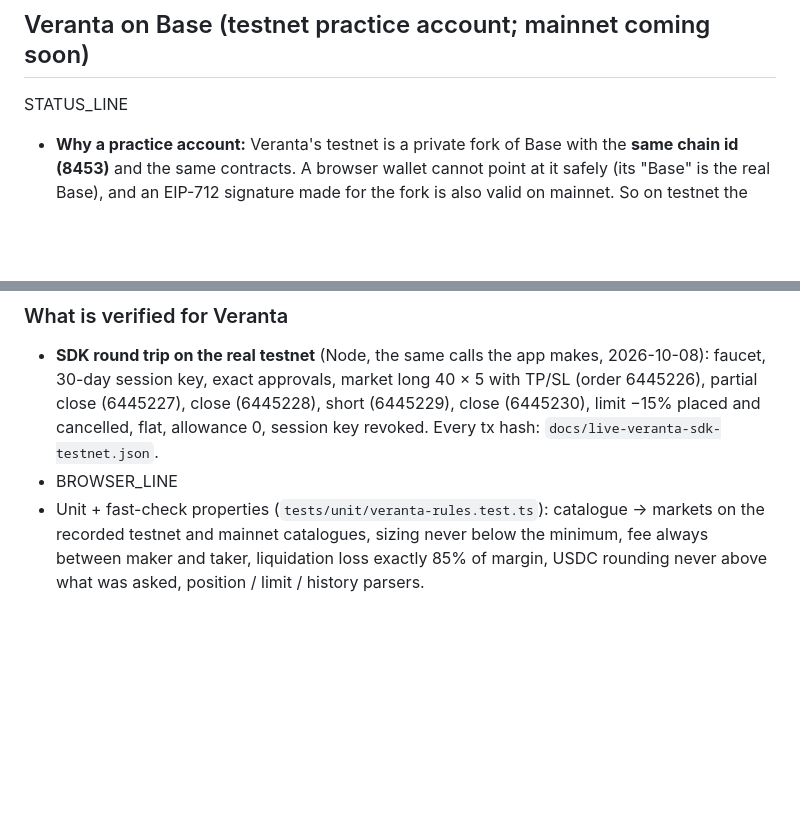
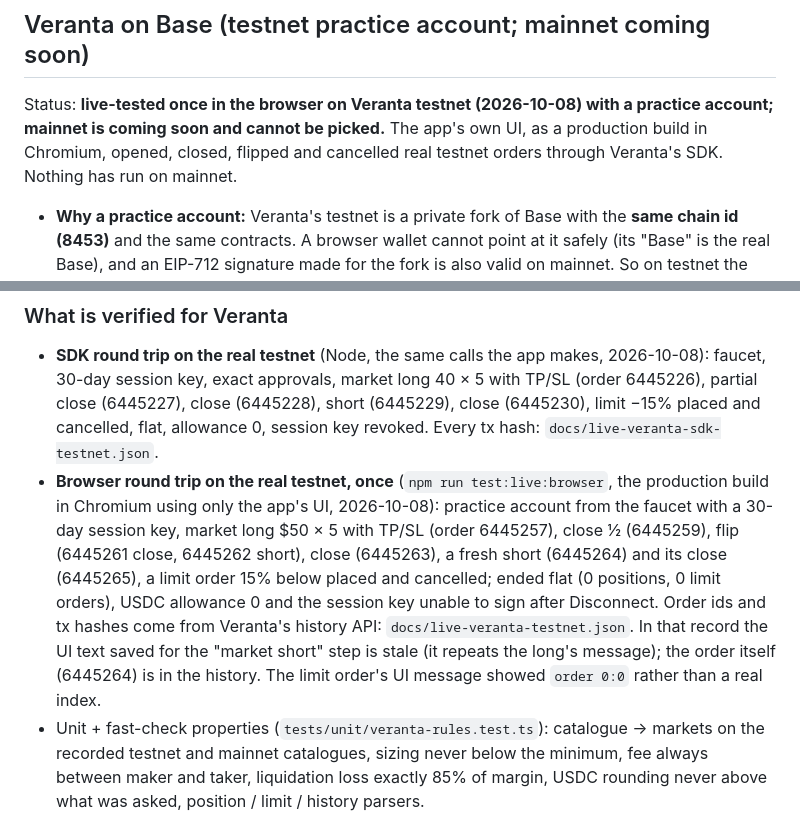
Before and after one commit to Hasen1506/Plain-English-Options, a Markdown page: README.md, 2 parts joined by grey strips. Drawn GitHub-style; blank space fills up the shorter version.

Commit message:
Veranta: browser flow live-tested on testnet: README.md

```diff
--- a/README.md
+++ b/README.md
@@ -65,7 +65,7 @@ Status: **built and tested against a mock exchange and Hyperliquid's own signatu
 
 ## Veranta on Base (testnet practice account; mainnet coming soon)
 
-STATUS_LINE
+Status: **live-tested once in the browser on Veranta testnet (2026-10-08) with a practice account; mainnet is coming soon and cannot be picked.** The app's own UI, as a production build in Chromium, opened, closed, flipped and cancelled real testnet orders through Veranta's SDK. Nothing has run on mainnet.
 
 - **Why a practice account:** Veranta's testnet is a private fork of Base with the **same chain id (8453)** and the same contracts. A browser wallet cannot point at it safely (its "Base" is the real Base), and an EIP-712 signature made for the fork is also valid on mainnet. So on testnet the app **never asks your wallet to sign**: Start creates a trader key and a session key in the tab (memory only, gone on reload), funds the trader with test USDC from Veranta's fork faucet (falling back to another fork USDC holder through the fork's own `dev_impersonateTransaction` when the faucet runs dry), and registers the session key for 30 days (Veranta's default). Mainnet Veranta is shown as **coming soon** and cannot be picked.
 - **SDK:** the official `veranta-sdk` 0.3.1 (with `viem` 2.57.4), pinned, lazy-loaded only when Veranta is picked. Every endpoint it calls answers CORS with `*`, so it runs in the static app.
@@ -75,7 +75,7 @@ STATUS_LINE
 
 ### What is verified for Veranta
 - **SDK round trip on the real testnet** (Node, the same calls the app makes, 2026-10-08): faucet, 30-day session key, exact approvals, market long 40 × 5 with TP/SL (order 6445226), partial close (6445227), close (6445228), short (6445229), close (6445230), limit −15% placed and cancelled, flat, allowance 0, session key revoked. Every tx hash: `docs/live-veranta-sdk-testnet.json`.
-- BROWSER_LINE
+- **Browser round trip on the real testnet, once** (`npm run test:live:browser`, the production build in Chromium using only the app's UI, 2026-10-08): practice account from the faucet with a 30-day session key, market long $50 × 5 with TP/SL (order 6445257), close ½ (6445259), flip (6445261 close, 6445262 short), close (6445263), a fresh short (6445264) and its close (6445265), a limit order 15% below placed and cancelled; ended flat (0 positions, 0 limit orders), USDC allowance 0 and the session key unable to sign after Disconnect. Order ids and tx hashes come from Veranta's history API: `docs/live-veranta-testnet.json`. In that record the UI text saved for the "market short" step is stale (it repeats the long's message); the order itself (6445264) is in the history. The limit order's UI message showed `order 0:0` rather than a real index.
 - Unit + fast-check properties (`tests/unit/veranta-rules.test.ts`): catalogue → markets on the recorded testnet and mainnet catalogues, sizing never below the minimum, fee always between maker and taker, liquidation loss exactly 85% of margin, USDC rounding never above what was asked, position / limit / history parsers.
 - Differential (`tests/diff/veranta-reference.test.ts`): the app's open-fee rule and liquidation price against the SDK's own `compute.pairOpenMakerTakerFeeP` and `compute.estimateLiquidationPrice` on random inputs and every recorded pair's real open interest.
 - E2E (`tests/e2e/veranta.spec.ts`, desktop + mobile) against `tests/mock/veranta.ts`: picker and honesty text, the default above the minimum, mainnet disabled, the full practice flow with exact approvals, no wallet signature at all, Disconnect revoking the key and leaving allowance 0.
```
